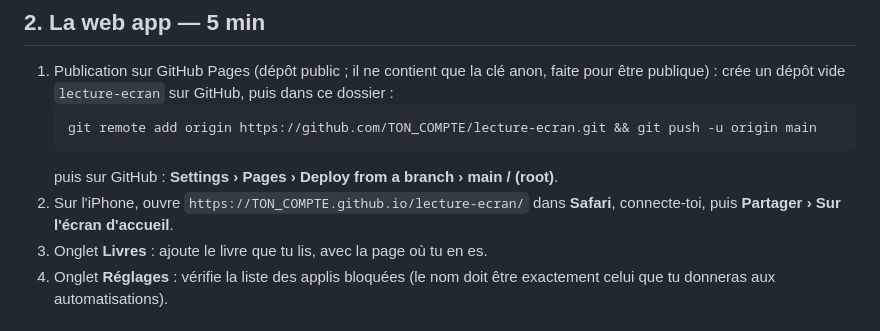
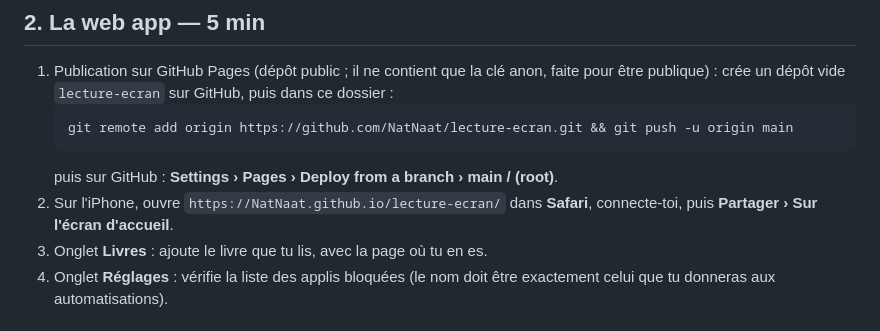
Before and after one commit to NatNaat/lecture-ecran, a Markdown page: SETUP.md, the part around the change. Drawn GitHub-style.

Commit message:
Notice : URLs réelles du dépôt et de la web app
Co-Authored-By: Claude Opus 5 <noreply@anthropic.com>

````diff
--- a/SETUP.md
+++ b/SETUP.md
@@ -18,10 +18,10 @@ Compte 30 à 40 minutes, une seule fois. Tout est gratuit.
 1. Publication sur GitHub Pages (dépôt public ; il ne contient que la clé anon, faite pour être publique) :
    crée un dépôt vide `lecture-ecran` sur GitHub, puis dans ce dossier :
    ```bash
-   git remote add origin https://github.com/TON_COMPTE/lecture-ecran.git && git push -u origin main
+   git remote add origin https://github.com/NatNaat/lecture-ecran.git && git push -u origin main
    ```
    puis sur GitHub : **Settings › Pages › Deploy from a branch › main / (root)**.
-2. Sur l'iPhone, ouvre `https://TON_COMPTE.github.io/lecture-ecran/` dans **Safari**, connecte-toi, puis **Partager › Sur l'écran d'accueil**.
+2. Sur l'iPhone, ouvre `https://NatNaat.github.io/lecture-ecran/` dans **Safari**, connecte-toi, puis **Partager › Sur l'écran d'accueil**.
 3. Onglet **Livres** : ajoute le livre que tu lis, avec la page où tu en es.
 4. Onglet **Réglages** : vérifie la liste des applis bloquées (le nom doit être exactement celui que tu donneras aux automatisations).
 
````
